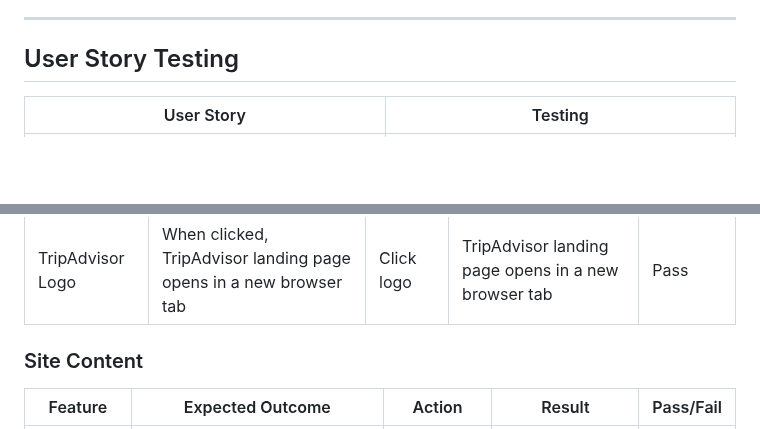
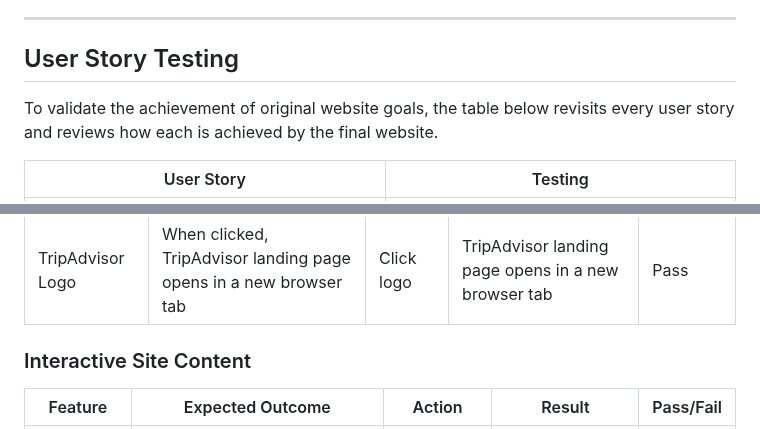
Before and after one commit to mikiburgess/MP1-Wah-Kong, a Markdown page: docs/testing/testing.md, 2 parts joined by grey strips. GitHub-like rendering; blank space fills up the shorter version.

Commit message:
Add User Story section introduction text

```diff
--- a/docs/testing/testing.md
+++ b/docs/testing/testing.md
@@ -171,6 +171,7 @@ Additional suggestions for improvement were included in the PWA section of each
 - - -
 
 ## User Story Testing
+To validate the achievement of original website goals, the table below revisits every user story and reviews how each is achieved by the final website.
 
 | User Story | Testing |
 | ----------- | ----------- |
@@ -211,7 +212,7 @@ All site features have been manually tested. The results of this testing are sho
 | Twitter Logo | When clicked, Twitter landing page opens in a new browser tab | Click logo | Twitter landing page opens in a new browser tab | Pass |
 | TripAdvisor Logo | When clicked, TripAdvisor landing page opens in a new browser tab | Click logo | TripAdvisor landing page opens in a new browser tab | Pass |
 
-### Site Content
+### Interactive Site Content
 | Feature | Expected Outcome | Action | Result | Pass/Fail |
 | ------- | ------- | ------- | ------- | ------- |
 | Home page video | When page loads, video autoplay is disabled | Load home page | Video does not autoplay | Pass |
```
Also changed, not shown: other parts of docs/testing/testing.md (+1 -1 lines).
